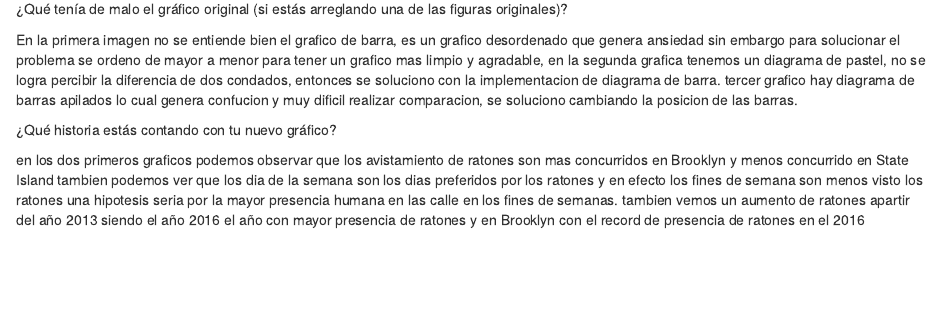
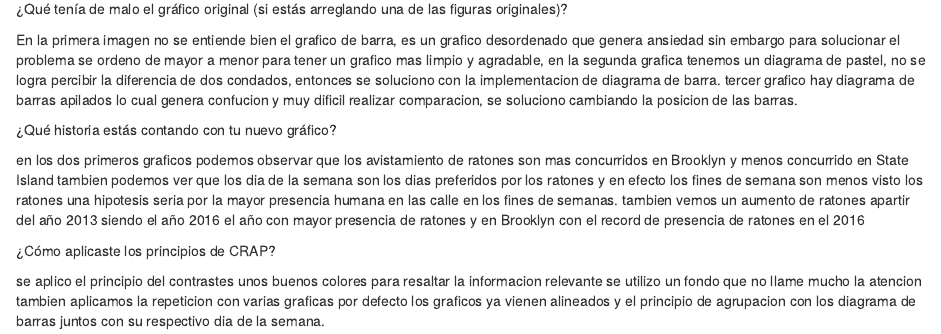
Before and after one commit to CatroJimz/Miniproyecto, an R Markdown document (Miniproyecto-1.Rmd): the page in a window 1100 px wide, from 5160 px down. The pictures show the output file Miniproyecto-1.html that the author committed with the source, opened offline.

Commit message:
:pencil: Se agrego ultima pregunta y respuesta

```diff
--- a/Miniproyecto-1.Rmd
+++ b/Miniproyecto-1.Rmd
@@ -83,3 +83,7 @@ tercer grafico hay diagrama de barras apilados lo cual genera confucion y muy di
 
   en los dos primeros graficos podemos observar que los avistamiento de ratones son mas concurridos en Brooklyn y menos concurrido en State Island tambien podemos ver que los dia de la semana son los dias preferidos por los ratones y en efecto los fines de semana son menos visto los ratones una hipotesis seria por la mayor presencia humana en las calle en los fines de semanas.
 tambien vemos un aumento de ratones apartir del año 2013 siendo el año 2016 el año con mayor presencia de ratones y en  Brooklyn con el record de presencia de ratones en el 2016
+
+¿Cómo aplicaste los principios de CRAP?
+
+  se aplico el principio del contrastes unos buenos colores para resaltar la informacion relevante se utilizo un fondo que no llame mucho la atencion tambien aplicamos la repeticion con varias graficas por defecto los graficos ya vienen alineados  y el principio de agrupacion con los diagrama de barras juntos con su respectivo dia de la semana.
```
Also changed, not shown: Miniproyecto-1.html.
